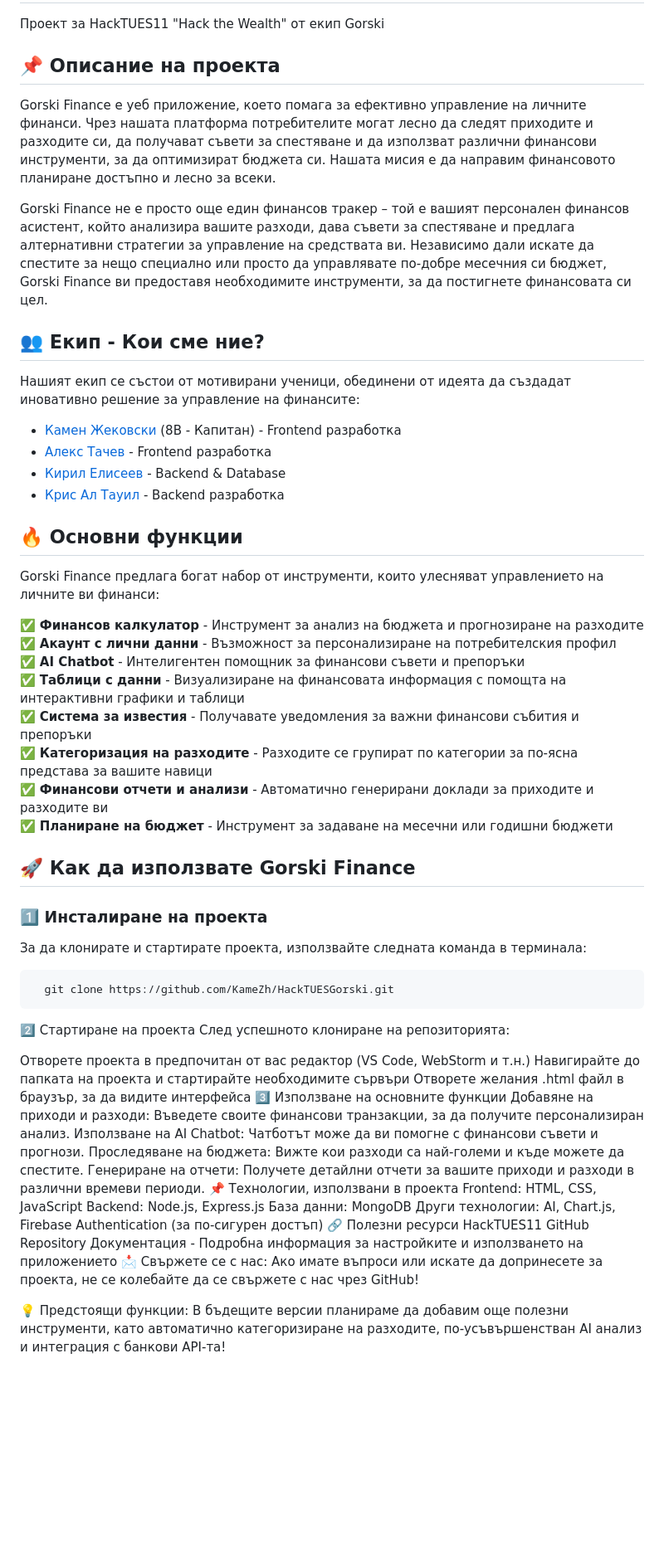
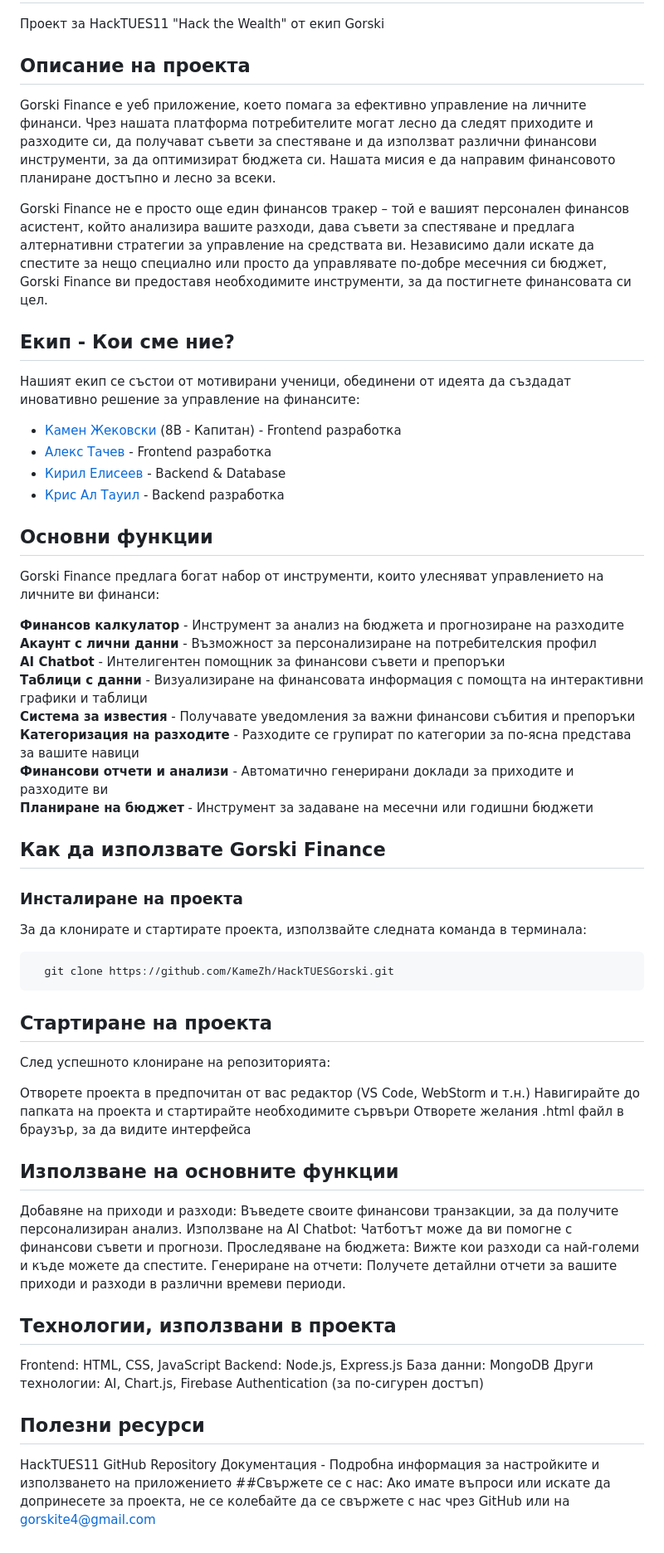
Before and after one commit to KameZh/HackTUESGorski, a Markdown page: README.md, the part around the change. Shown: that part at 83% size. Drawn GitHub-style; blank space fills up the shorter version.

````diff
--- a/README.md
+++ b/README.md
@@ -3,12 +3,12 @@
 # Gorski Finance Project
 Проект за HackTUES11 "Hack the Wealth" от екип Gorski
 
-## 📌 Описание на проекта
+## Описание на проекта
 Gorski Finance е уеб приложение, което помага за ефективно управление на личните финанси. Чрез нашата платформа потребителите могат лесно да следят приходите и разходите си, да получават съвети за спестяване и да използват различни финансови инструменти, за да оптимизират бюджета си. Нашата мисия е да направим финансовото планиране достъпно и лесно за всеки.
 
 Gorski Finance не е просто още един финансов тракер – той е вашият персонален финансов асистент, който анализира вашите разходи, дава съвети за спестяване и предлага алтернативни стратегии за управление на средствата ви. Независимо дали искате да спестите за нещо специално или просто да управлявате по-добре месечния си бюджет, Gorski Finance ви предоставя необходимите инструменти, за да постигнете финансовата си цел.
 
-## 👥 Екип - Кои сме ние?
+## Екип - Кои сме ние?
 Нашият екип се състои от мотивирани ученици, обединени от идеята да създадат иновативно решение за управление на финансите:
 
 - [Камен Жековски](https://github.com/KameZh) (8В - Капитан) - Frontend разработка
@@ -16,44 +16,42 @@ Gorski Finance не е просто още един финансов траке
 - [Кирил Елисеев](https://github.com/Kircho-code) - Backend & Database
 - [Крис Ал Тауил](https://github.com/Kiks07Bg) - Backend разработка
 
-## 🔥 Основни функции
+## Основни функции
 Gorski Finance предлага богат набор от инструменти, които улесняват управлението на личните ви финанси:
 
-✅ **Финансов калкулатор** - Инструмент за анализ на бюджета и прогнозиране на разходите
-✅ **Акаунт с лични данни** - Възможност за персонализиране на потребителския профил
-✅ **AI Chatbot** - Интелигентен помощник за финансови съвети и препоръки
-✅ **Таблици с данни** - Визуализиране на финансовата информация с помощта на интерактивни графики и таблици
-✅ **Система за известия** - Получавате уведомления за важни финансови събития и препоръки
-✅ **Категоризация на разходите** - Разходите се групират по категории за по-ясна представа за вашите навици
-✅ **Финансови отчети и анализи** - Автоматично генерирани доклади за приходите и разходите ви
-✅ **Планиране на бюджет** - Инструмент за задаване на месечни или годишни бюджети
+**Финансов калкулатор** - Инструмент за анализ на бюджета и прогнозиране на разходите
+**Акаунт с лични данни** - Възможност за персонализиране на потребителския профил
+**AI Chatbot** - Интелигентен помощник за финансови съвети и препоръки
+**Таблици с данни** - Визуализиране на финансовата информация с помощта на интерактивни графики и таблици
+**Система за известия** - Получавате уведомления за важни финансови събития и препоръки
+**Категоризация на разходите** - Разходите се групират по категории за по-ясна представа за вашите навици
+**Финансови отчети и анализи** - Автоматично генерирани доклади за приходите и разходите ви
+**Планиране на бюджет** - Инструмент за задаване на месечни или годишни бюджети
 
-## 🚀 Как да използвате Gorski Finance
-### 1️⃣ Инсталиране на проекта
+## Как да използвате Gorski Finance
+### Инсталиране на проекта
 За да клонирате и стартирате проекта, използвайте следната команда в терминала:
 ```bash
   git clone https://github.com/KameZh/HackTUESGorski.git
 ```
-2️⃣ Стартиране на проекта
+## Стартиране на проекта
 След успешното клониране на репозиторията:
 
 Отворете проекта в предпочитан от вас редактор (VS Code, WebStorm и т.н.)
 Навигирайте до папката на проекта и стартирайте необходимите сървъри
 Отворете желания .html файл в браузър, за да видите интерфейса
-3️⃣ Използване на основните функции
+## Използване на основните функции
 Добавяне на приходи и разходи: Въведете своите финансови транзакции, за да получите персонализиран анализ.
 Използване на AI Chatbot: Чатботът може да ви помогне с финансови съвети и прогнози.
 Проследяване на бюджета: Вижте кои разходи са най-големи и къде можете да спестите.
 Генериране на отчети: Получете детайлни отчети за вашите приходи и разходи в различни времеви периоди.
-📌 Технологии, използвани в проекта
+## Технологии, използвани в проекта
 Frontend: HTML, CSS, JavaScript
 Backend: Node.js, Express.js
 База данни: MongoDB
 Други технологии: AI, Chart.js, Firebase Authentication (за по-сигурен достъп)
-🔗 Полезни ресурси
+## Полезни ресурси
 HackTUES11
 GitHub Repository
 Документация - Подробна информация за настройките и използването на приложението
-📩 Свържете се с нас: Ако имате въпроси или искате да допринесете за проекта, не се колебайте да се свържете с нас чрез GitHub!
-
-💡 Предстоящи функции: В бъдещите версии планираме да добавим още полезни инструменти, като автоматично категоризиране на разходите, по-усъвършенстван AI анализ и интеграция с банкови API-та!
+##Свържете се с нас: Ако имате въпроси или искате да допринесете за проекта, не се колебайте да се свържете с нас чрез GitHub или на gorskite4@gmail.com
````
